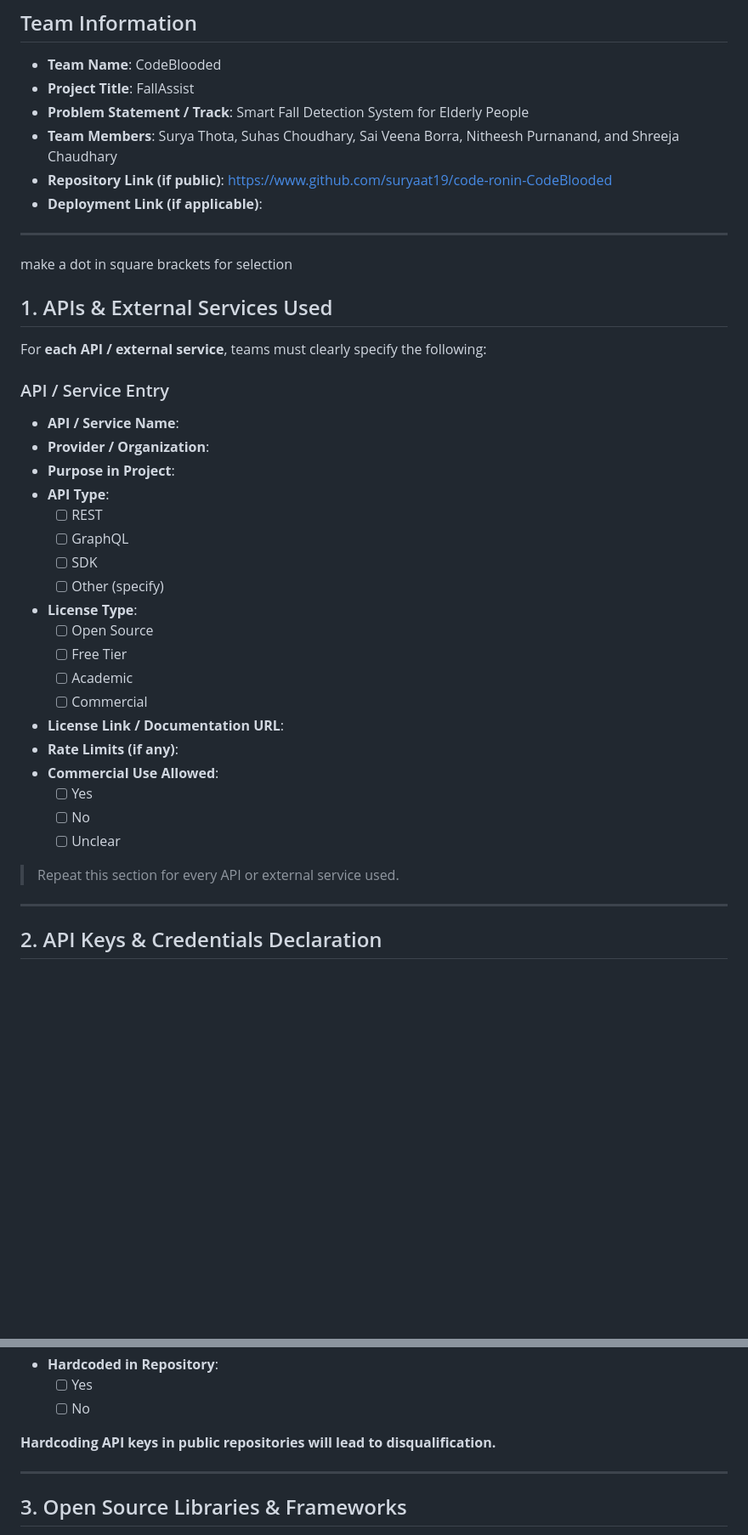
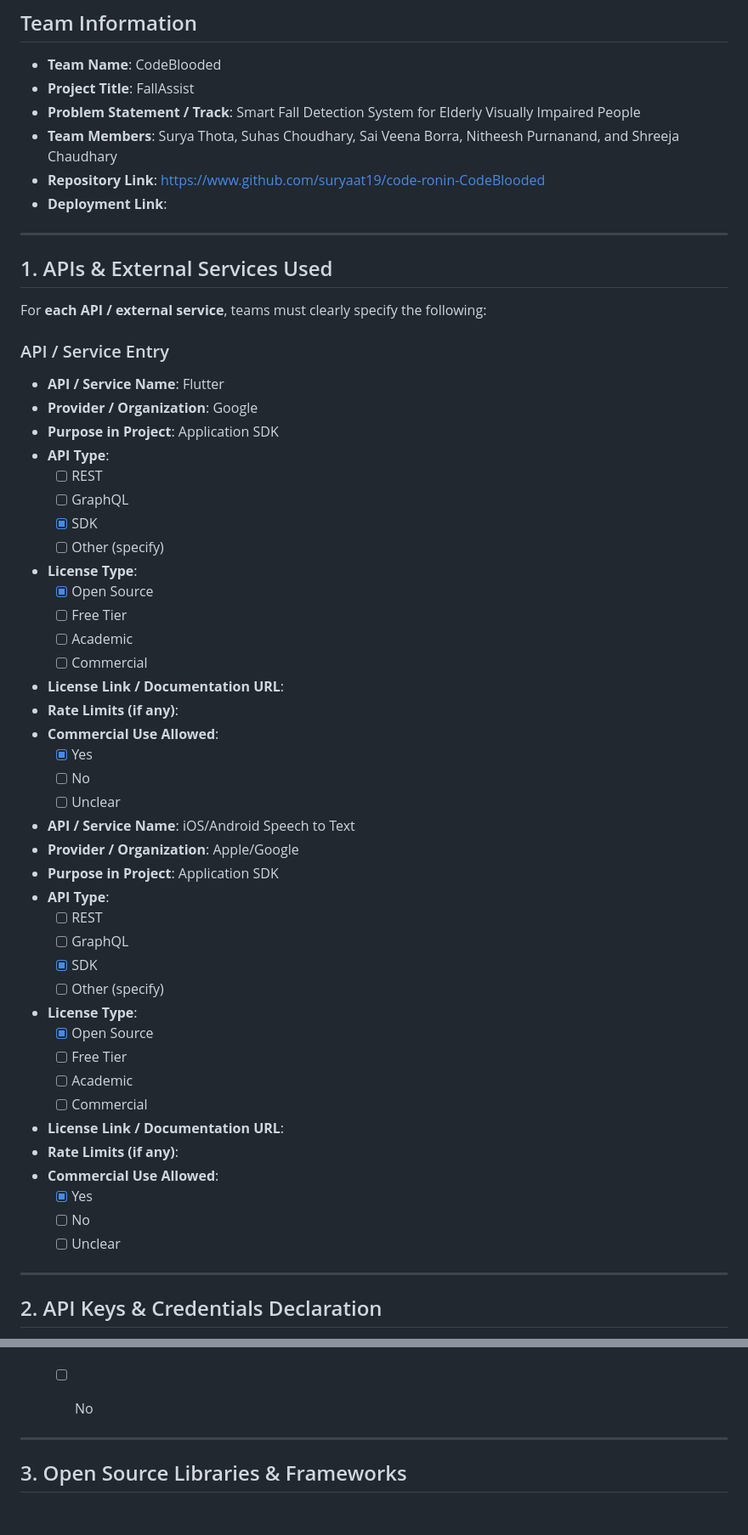
Before and after one commit to suryaat19/code-ronin-CodeBlooded, a Markdown page: README.md, 2 parts joined by grey strips. Shown at 85% size. Rendered like a GitHub page; blank space fills up the shorter version.

```diff
--- a/README.md
+++ b/README.md
@@ -3,40 +3,57 @@
 ## Team Information
 - **Team Name**: CodeBlooded
 - **Project Title**: FallAssist
-- **Problem Statement / Track**: Smart Fall Detection System for Elderly People
+- **Problem Statement / Track**: Smart Fall Detection System for Elderly Visually Impaired People
 - **Team Members**: Surya Thota, Suhas Choudhary, Sai Veena Borra, Nitheesh Purnanand, and Shreeja Chaudhary
-- **Repository Link (if public)**: https://www.github.com/suryaat19/code-ronin-CodeBlooded
-- **Deployment Link (if applicable)**:
+- **Repository Link**: https://www.github.com/suryaat19/code-ronin-CodeBlooded
+- **Deployment Link**:
 
 ---
-make a dot in square brackets for selection
 
 ## 1. APIs & External Services Used
 
 For **each API / external service**, teams must clearly specify the following:
 
 ### API / Service Entry
-- **API / Service Name**:
-- **Provider / Organization**:
-- **Purpose in Project**:
+- **API / Service Name**: Flutter
+- **Provider / Organization**: Google
+- **Purpose in Project**: Application SDK
 - **API Type**:
   - [ ] REST
   - [ ] GraphQL
-  - [ ] SDK
+  - [x] SDK
   - [ ] Other (specify)
 - **License Type**:
-  - [ ] Open Source
+  - [x] Open Source
   - [ ] Free Tier
   - [ ] Academic
   - [ ] Commercial
 - **License Link / Documentation URL**:
 - **Rate Limits (if any)**:
 - **Commercial Use Allowed**:
-  - [ ] Yes
+  - [x] Yes
   - [ ] No
   - [ ] Unclear
 
-> Repeat this section for every API or external service used.
+- **API / Service Name**: iOS/Android Speech to Text
+- **Provider / Organization**: Apple/Google
+- **Purpose in Project**: Application SDK
+- **API Type**:
+  - [ ] REST
+  - [ ] GraphQL
+  - [x] SDK
+  - [ ] Other (specify)
+- **License Type**:
+  - [x] Open Source
+  - [ ] Free Tier
+  - [ ] Academic
+  - [ ] Commercial
+- **License Link / Documentation URL**:
+- **Rate Limits (if any)**:
+- **Commercial Use Allowed**:
+  - [x] Yes
+  - [ ] No
+  - [ ] Unclear
 
 ---
 
@@ -56,7 +73,6 @@ Teams **must disclose how API keys or credentials are obtained and handled**.
   - [ ] Yes
   - [ ] No
 
- **Hardcoding API keys in public repositories will lead to disqualification.**
 
 ---
 
```
Also changed, not shown: other parts of README.md (+16 -5 lines).
